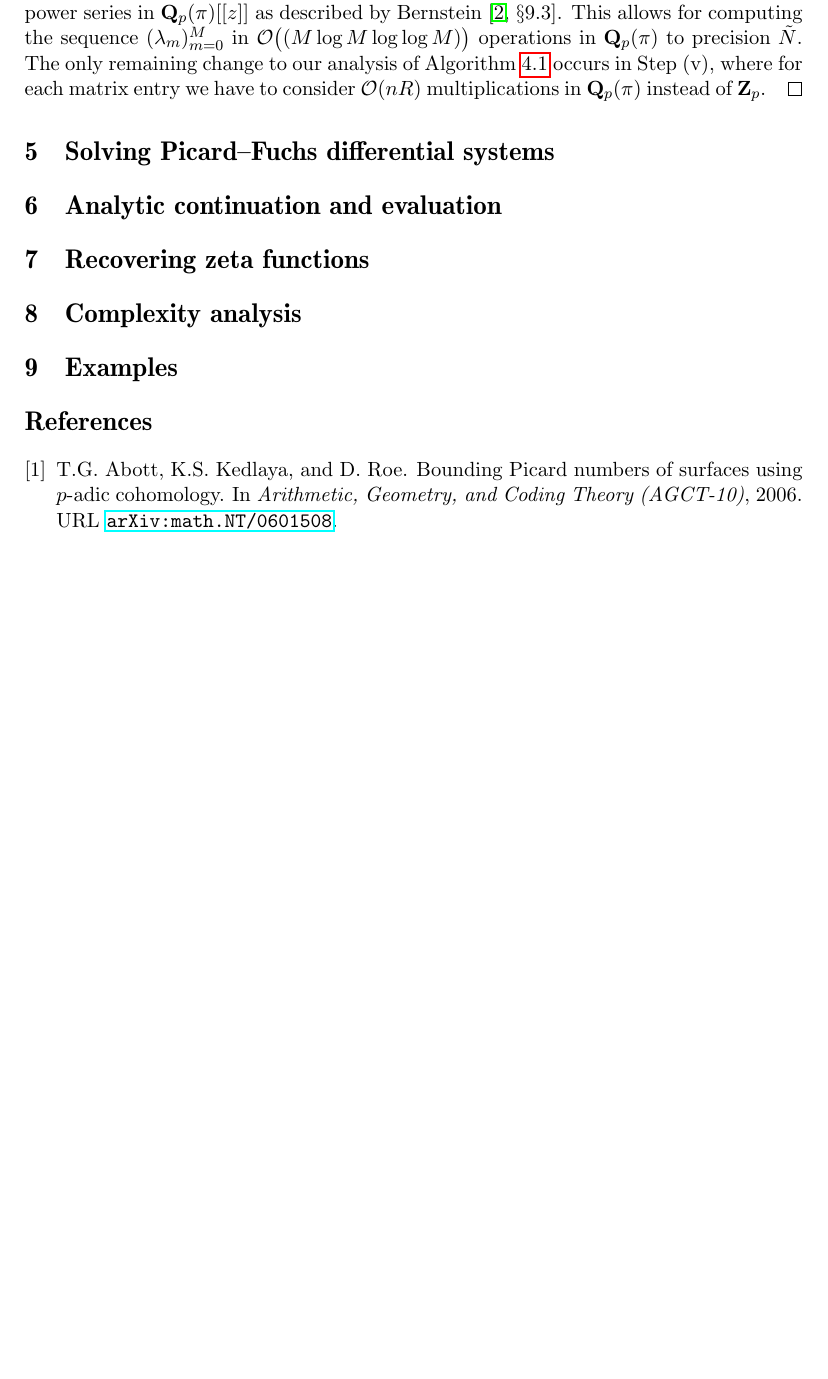
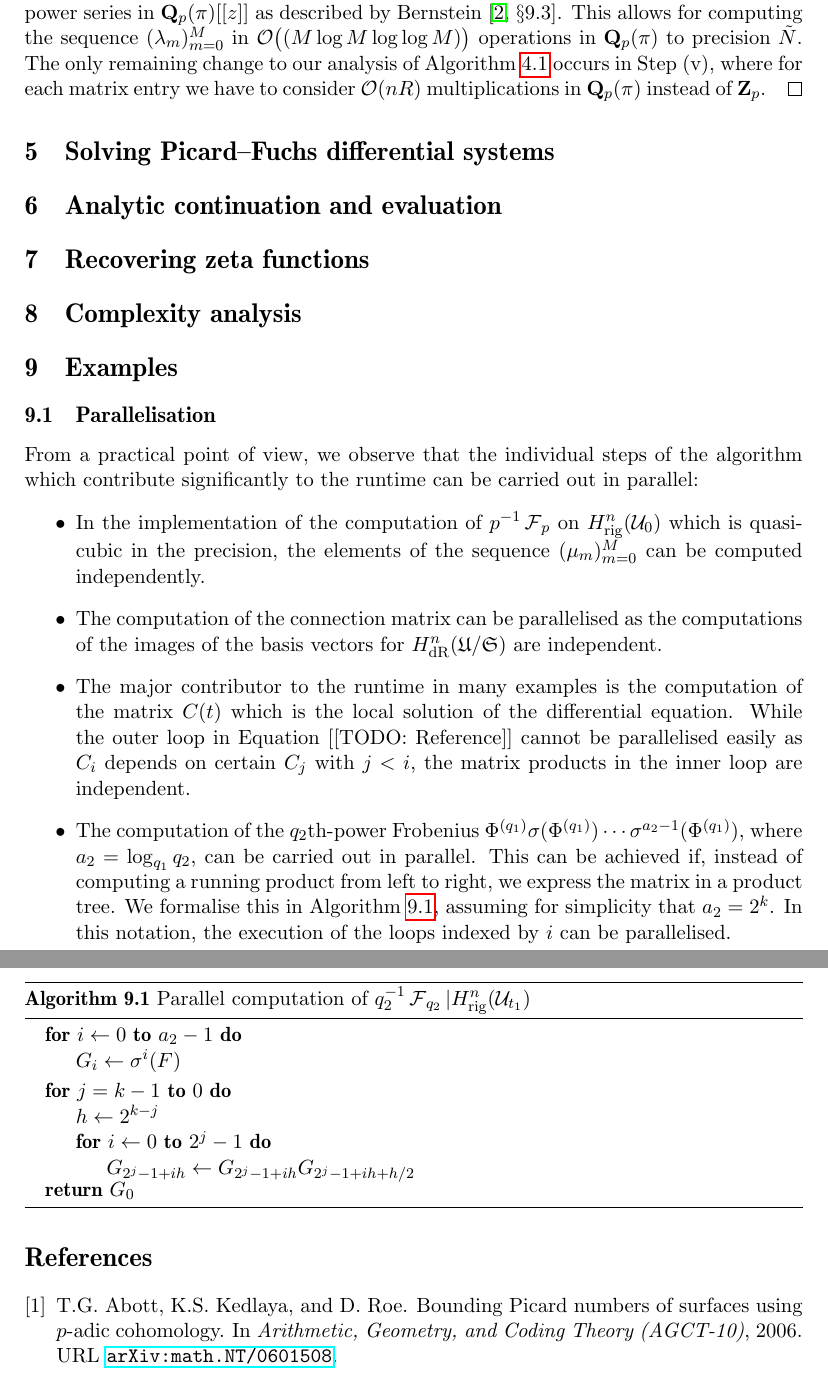
Before and after one commit to SPancratz/deformation-paper, a LaTeX document (deformation.tex): part of page 12 of 13 before the commit and two parts of pages 12 and 13 of 13 after it, the two joined at a grey line, cut so that both start at the same text, the shorter picture padded with empty space. Compiled offline with pdfLaTeX.

Commit message:
Adds a subsection on parallelisation to the example section.

```diff
--- a/deformation.tex
+++ b/deformation.tex
@@ -1049,6 +1049,52 @@ of~$\ZZ_p$.
 
 \section{Examples}
 
+\subsection{Parallelisation}
+
+From a practical point of view, we observe that the individual steps
+of the algorithm which contribute significantly to the runtime can be
+carried out in parallel:
+\begin{itemize}
+\item In the implementation of the computation of $p^{-1} \Frob_p$
+      on $\Hrig^{n}(\mathcal{U}_0)$ which is quasi-cubic in the
+      precision, the elements of the sequence $(\mu_m)_{m=0}^{M}$
+      can be computed independently.
+\item The computation of the connection matrix can be parallelised
+      as the computations of the images of the basis vectors for
+      $\HdR^{n}(\mathfrak{U}/\mathfrak{S})$ are independent.
+\item The major contributor to the runtime in many examples is the
+      computation of the matrix~$C(t)$ which is the local solution
+      of the differential equation.  While the outer loop in
+      Equation~[[TODO: Reference]] cannot be parallelised easily
+      as $C_{i}$ depends on certain $C_{j}$ with $j < i$, the
+      matrix products in the inner loop are independent.
+\item The computation of the $q_2$th-power Frobenius
+      $\Phi^{(q_1)} \sigma(\Phi^{(q_1)}) \dotsm \sigma^{a_2-1}(\Phi^{(q_1)})$,
+      where $a_2 = \log_{q_1} q_2$, can be carried out in parallel.  This can
+      be achieved if, instead of computing a running product from left to
+      right, we express the matrix in a product tree.  We formalise this in
+      Algorithm~\ref{alg:ParallelProduct}, assuming for simplicity
+      that $a_2 = 2^k$.  In this notation, the execution of the
+      loops indexed by~$i$ can be parallelised.
+      \begin{algorithm}
+      \caption{Parallel computation of $q_2^{-1} \Frob_{q_2} | \Hrig^{n}(\mathcal{U}_{t_1})$}
+      \label{alg:ParallelProduct}
+      \begin{algorithmic}
+      \vspace{1mm}
+      \For{$i \gets 0$ \textbf{to} $a_2-1$}
+          \State $G_i \gets \sigma^{i}(F)$
+      \EndFor
+      \For{$j=k-1$ \textbf{to} $0$}
+          \State $h \gets 2^{k-j}$
+          \For{$i \gets 0$ \textbf{to} $2^j-1$}
+          \State $G_{2^j-1 + ih} \gets G_{2^j-1 + i h} G_{2^j-1 + ih + h/2}$
+          \EndFor
+      \EndFor
+      \Return $G_0$
+      \end{algorithmic}
+      \end{algorithm}
+\end{itemize}
+
 \phantomsection
 
 \bibliographystyle{plainnat}
```
